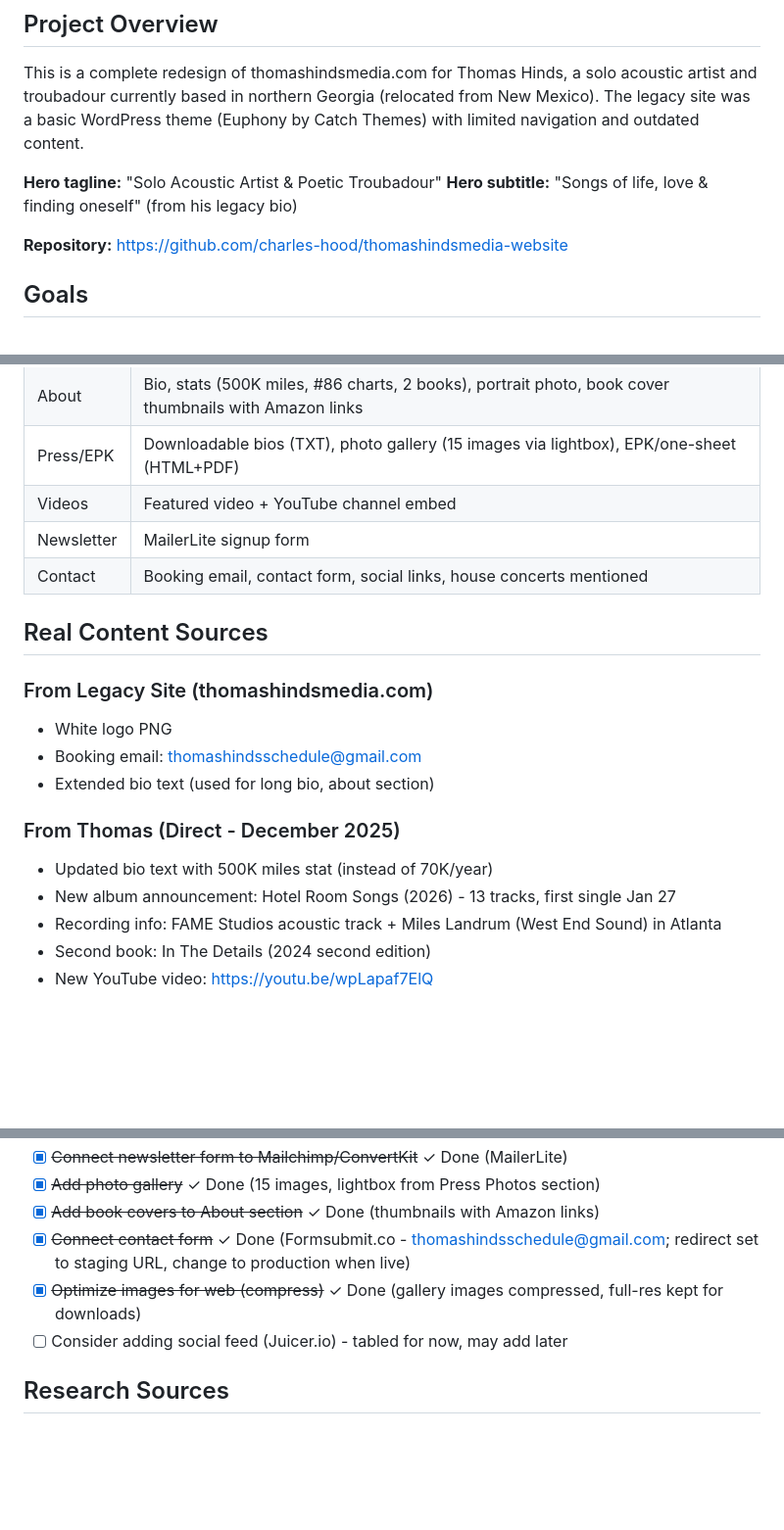
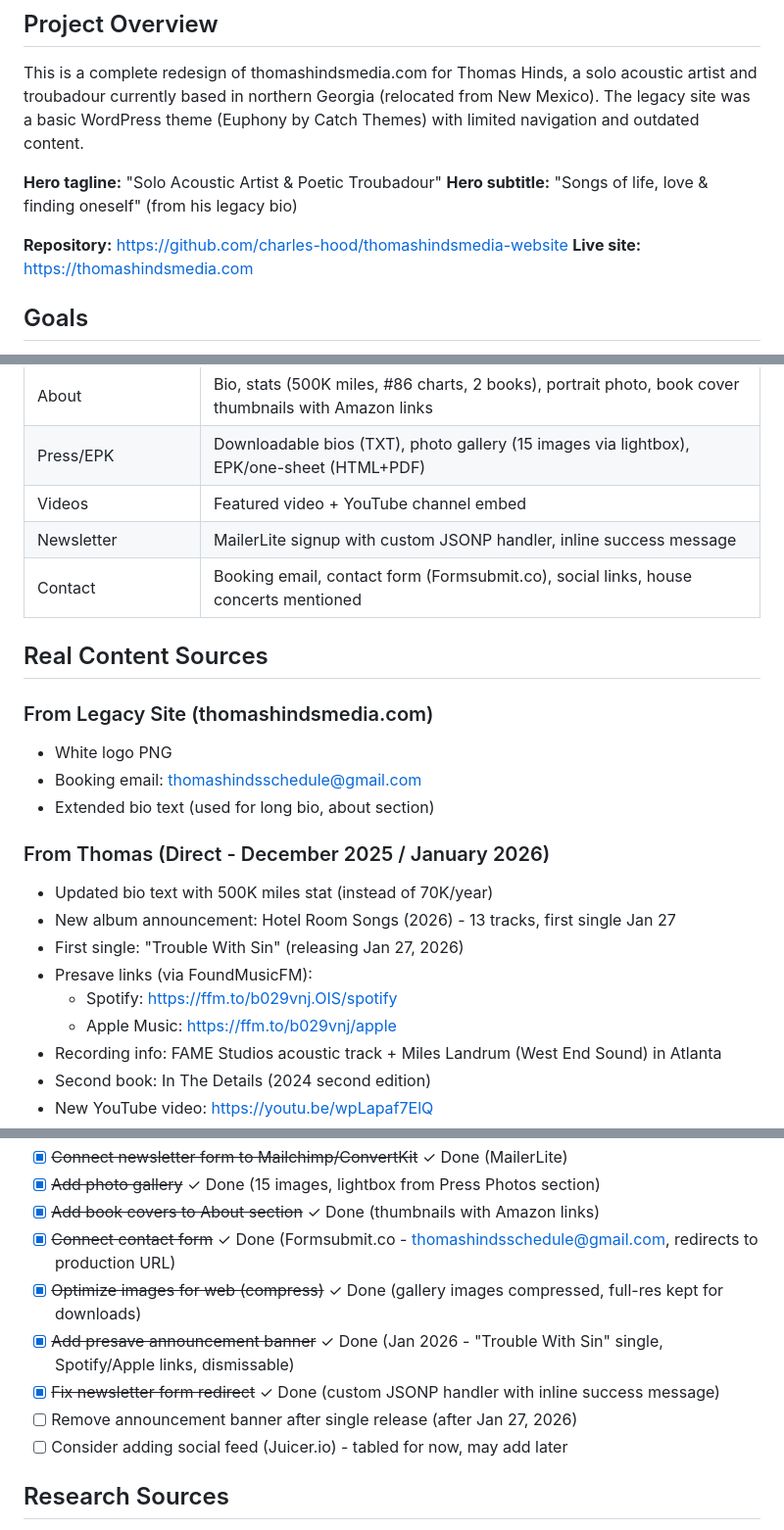
Before and after one commit to charles-hood/thomashindsmedia-website, a Markdown page: CLAUDE.md, 3 parts joined by grey strips. Shown at 98% size. Rendered like a GitHub page; blank space fills up the shorter version.

Commit message:
Update docs: site live, presave banner, newsletter fix
- Add live site URL (thomashindsmedia.com)
- Document announcement banner for "Trouble With Sin" presave
- Document newsletter form fix (custom JSONP, inline success)
- Add presave links to content sources
- Add reminder to remove banner after Jan 27 release

Co-Authored-By: Claude Opus 4.5 <noreply@anthropic.com>

```diff
--- a/CLAUDE.md
+++ b/CLAUDE.md
@@ -8,6 +8,7 @@ This is a complete redesign of thomashindsmedia.com for Thomas Hinds, a solo aco
 **Hero subtitle:** "Songs of life, love & finding oneself" (from his legacy bio)
 
 **Repository:** https://github.com/charles-hood/thomashindsmedia-website
+**Live site:** https://thomashindsmedia.com
 
 ## Goals
 
@@ -121,8 +123,8 @@ Evolved from initial dark/warm to a more refined editorial aesthetic evoking wor
 | About | Bio, stats (500K miles, #86 charts, 2 books), portrait photo, book cover thumbnails with Amazon links |
 | Press/EPK | Downloadable bios (TXT), photo gallery (15 images via lightbox), EPK/one-sheet (HTML+PDF) |
 | Videos | Featured video + YouTube channel embed |
-| Newsletter | MailerLite signup form |
-| Contact | Booking email, contact form, social links, house concerts mentioned |
+| Newsletter | MailerLite signup with custom JSONP handler, inline success message |
+| Contact | Booking email, contact form (Formsubmit.co), social links, house concerts mentioned |
 
 ## Real Content Sources
 
@@ -131,9 +133,13 @@ Evolved from initial dark/warm to a more refined editorial aesthetic evoking wor
 - Booking email: thomashindsschedule@gmail.com
 - Extended bio text (used for long bio, about section)
 
-### From Thomas (Direct - December 2025)
+### From Thomas (Direct - December 2025 / January 2026)
 - Updated bio text with 500K miles stat (instead of 70K/year)
 - New album announcement: Hotel Room Songs (2026) - 13 tracks, first single Jan 27
+- First single: "Trouble With Sin" (releasing Jan 27, 2026)
+- Presave links (via FoundMusicFM):
+  - Spotify: https://ffm.to/b029vnj.OIS/spotify
+  - Apple Music: https://ffm.to/b029vnj/apple
 - Recording info: FAME Studios acoustic track + Miles Landrum (West End Sound) in Atlanta
 - Second book: In The Details (2024 second edition)
 - New YouTube video: https://youtu.be/wpLapaf7ElQ
@@ -268,8 +274,11 @@ EOF
 - [x] ~~Connect newsletter form to Mailchimp/ConvertKit~~ ✓ Done (MailerLite)
 - [x] ~~Add photo gallery~~ ✓ Done (15 images, lightbox from Press Photos section)
 - [x] ~~Add book covers to About section~~ ✓ Done (thumbnails with Amazon links)
-- [x] ~~Connect contact form~~ ✓ Done (Formsubmit.co - thomashindsschedule@gmail.com; redirect set to staging URL, change to production when live)
+- [x] ~~Connect contact form~~ ✓ Done (Formsubmit.co - thomashindsschedule@gmail.com, redirects to production URL)
 - [x] ~~Optimize images for web (compress)~~ ✓ Done (gallery images compressed, full-res kept for downloads)
+- [x] ~~Add presave announcement banner~~ ✓ Done (Jan 2026 - "Trouble With Sin" single, Spotify/Apple links, dismissable)
+- [x] ~~Fix newsletter form redirect~~ ✓ Done (custom JSONP handler with inline success message)
+- [ ] Remove announcement banner after single release (after Jan 27, 2026)
 - [ ] Consider adding social feed (Juicer.io) - tabled for now, may add later
 
 ## Research Sources
```
Also changed, not shown: other parts of CLAUDE.md (+2 -1 lines).
